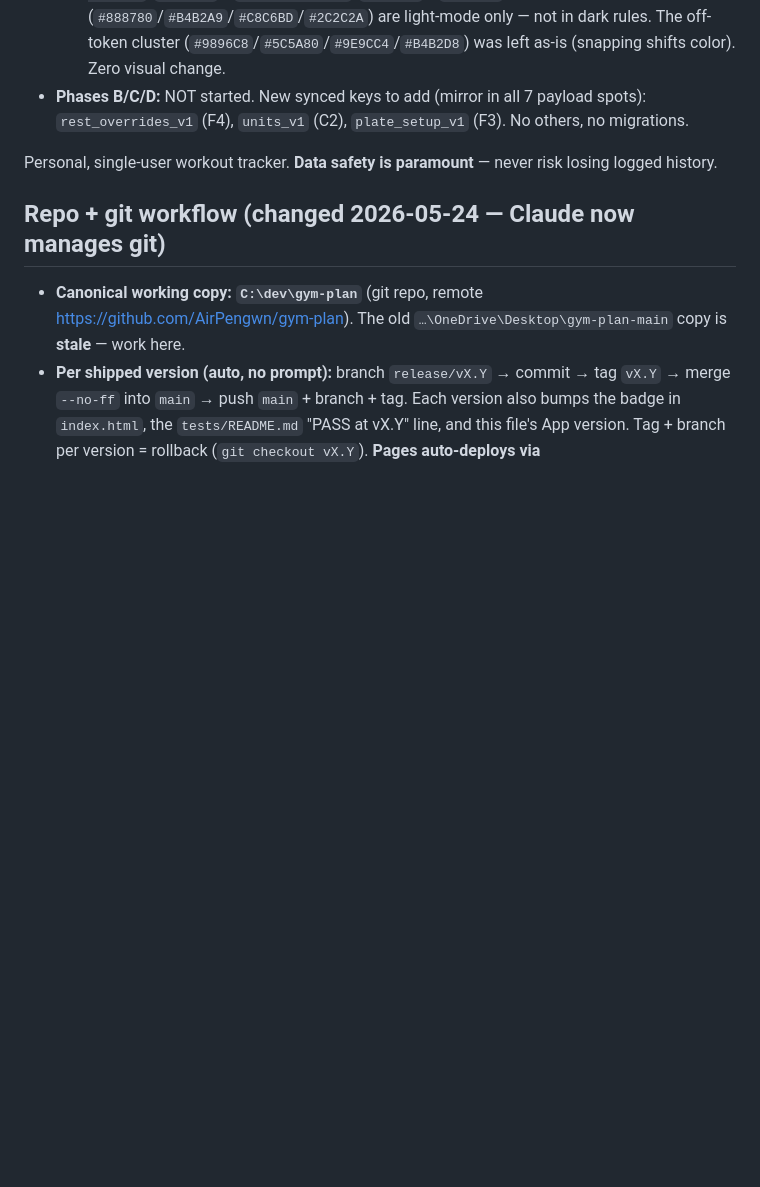
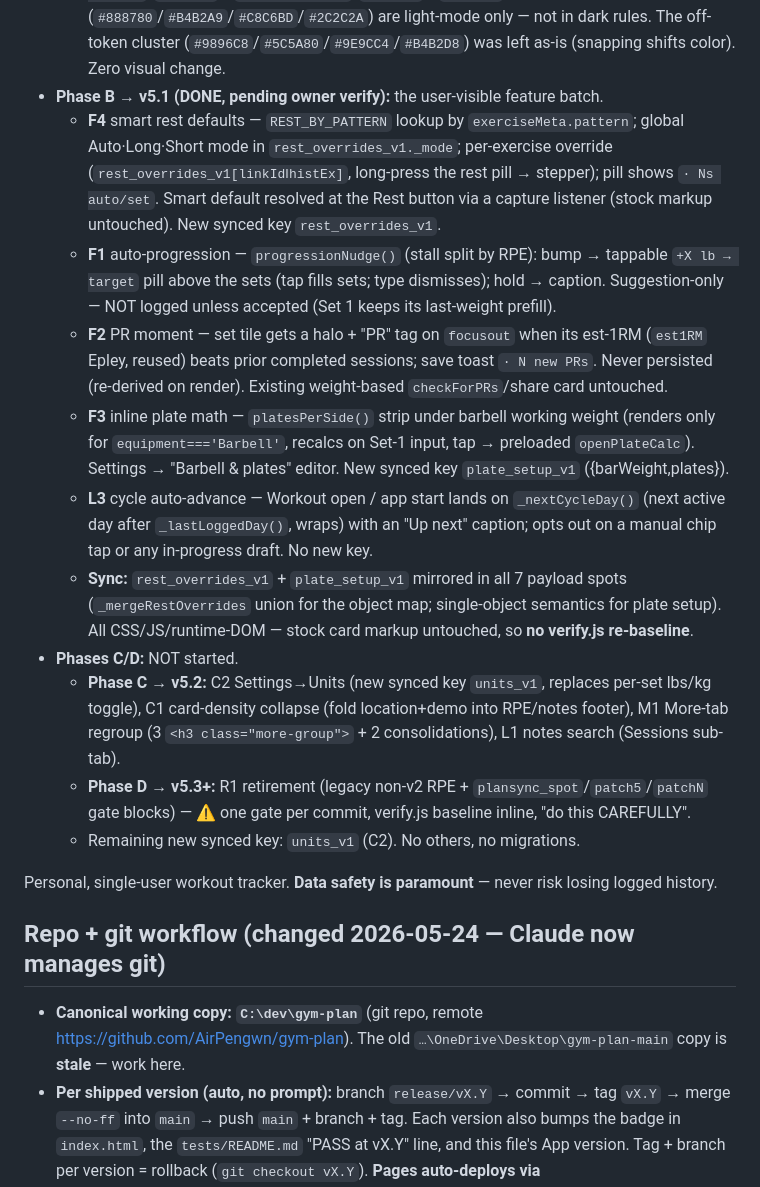
Before and after one commit to AirPengwn/gym-plan, a Markdown page: SESSION-HANDOFF.md, the part around one of its changes. GitHub-like rendering; blank space fills up the shorter version.

Commit message:
docs: SESSION-HANDOFF → v5.1, Phase B summary + Phase C/D plan
Record the v5.1 Phase B feature batch (F4/F1/F2/F3/L3) and update the README §1
status row. Note the two new synced keys this round (rest_overrides_v1,
plate_setup_v1) and that only units_v1 (C2) remains.

Co-Authored-By: Claude Opus 4.7 (1M context) <noreply@anthropic.com>

```diff
--- a/SESSION-HANDOFF.md
+++ b/SESSION-HANDOFF.md
@@ -23,8 +23,34 @@ retro), **L2** (Apple Health), **5.2** type-token sweep.
     grays (`#888780`/`#B4B2A9`/`#C8C6BD`/`#2C2C2A`) are light-mode only — not in dark rules. The
     off-token cluster (`#9896C8`/`#5C5A80`/`#9E9CC4`/`#B4B2D8`) was left as-is (snapping shifts
     color). Zero visual change.
-- **Phases B/C/D:** NOT started. New synced keys to add (mirror in all 7 payload spots):
-  `rest_overrides_v1` (F4), `units_v1` (C2), `plate_setup_v1` (F3). No others, no migrations.
+- **Phase B → v5.1 (DONE, pending owner verify):** the user-visible feature batch.
+  - **F4** smart rest defaults — `REST_BY_PATTERN` lookup by `exerciseMeta.pattern`; global
+    Auto·Long·Short mode in `rest_overrides_v1._mode`; per-exercise override
+    (`rest_overrides_v1[linkId‖histEx]`, long-press the rest pill → stepper); pill shows
+    `· Ns auto/set`. Smart default resolved at the Rest button via a capture listener (stock
+    markup untouched). New synced key `rest_overrides_v1`.
+  - **F1** auto-progression — `progressionNudge()` (stall split by RPE): bump → tappable
+    `+X lb → target` pill above the sets (tap fills sets; type dismisses); hold → caption.
+    Suggestion-only — NOT logged unless accepted (Set 1 keeps its last-weight prefill).
+  - **F2** PR moment — set tile gets a halo + "PR" tag on `focusout` when its est-1RM
+    (`est1RM` Epley, reused) beats prior completed sessions; save toast `· N new PRs`. Never
+    persisted (re-derived on render). Existing weight-based `checkForPRs`/share card untouched.
+  - **F3** inline plate math — `platesPerSide()` strip under barbell working weight (renders
+    only for `equipment==='Barbell'`, recalcs on Set-1 input, tap → preloaded `openPlateCalc`).
+    Settings → "Barbell & plates" editor. New synced key `plate_setup_v1` ({barWeight,plates}).
+  - **L3** cycle auto-advance — Workout open / app start lands on `_nextCycleDay()` (next active
+    day after `_lastLoggedDay()`, wraps) with an "Up next" caption; opts out on a manual chip
+    tap or any in-progress draft. No new key.
+  - **Sync:** `rest_overrides_v1` + `plate_setup_v1` mirrored in all 7 payload spots
+    (`_mergeRestOverrides` union for the object map; single-object semantics for plate setup).
+    All CSS/JS/runtime-DOM — stock card markup untouched, so **no verify.js re-baseline**.
+- **Phases C/D:** NOT started.
+  - **Phase C → v5.2:** C2 Settings→Units (new synced key `units_v1`, replaces per-set lbs/kg
+    toggle), C1 card-density collapse (fold location+demo into RPE/notes footer), M1 More-tab
+    regroup (3 `<h3 class="more-group">` + 2 consolidations), L1 notes search (Sessions sub-tab).
+  - **Phase D → v5.3+:** R1 retirement (legacy non-v2 RPE + `plansync_spot`/`patch5`/`patchN`
+    gate blocks) — ⚠ one gate per commit, verify.js baseline inline, "do this CAREFULLY".
+  - Remaining new synced key: `units_v1` (C2). No others, no migrations.
 
 Personal, single-user workout tracker. **Data safety is paramount** — never risk losing
 logged history.
```
Also changed, not shown: other parts of SESSION-HANDOFF.md (+1 -1 lines), design_handoff_v420_r2/README.md (+1 -1 lines).
